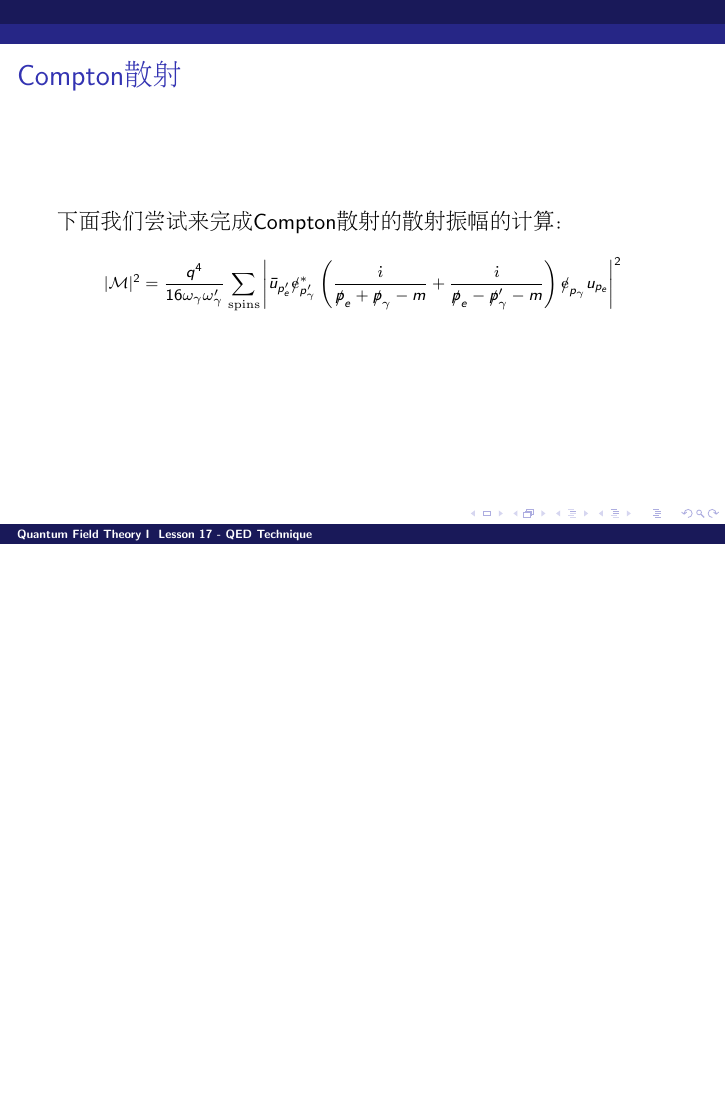
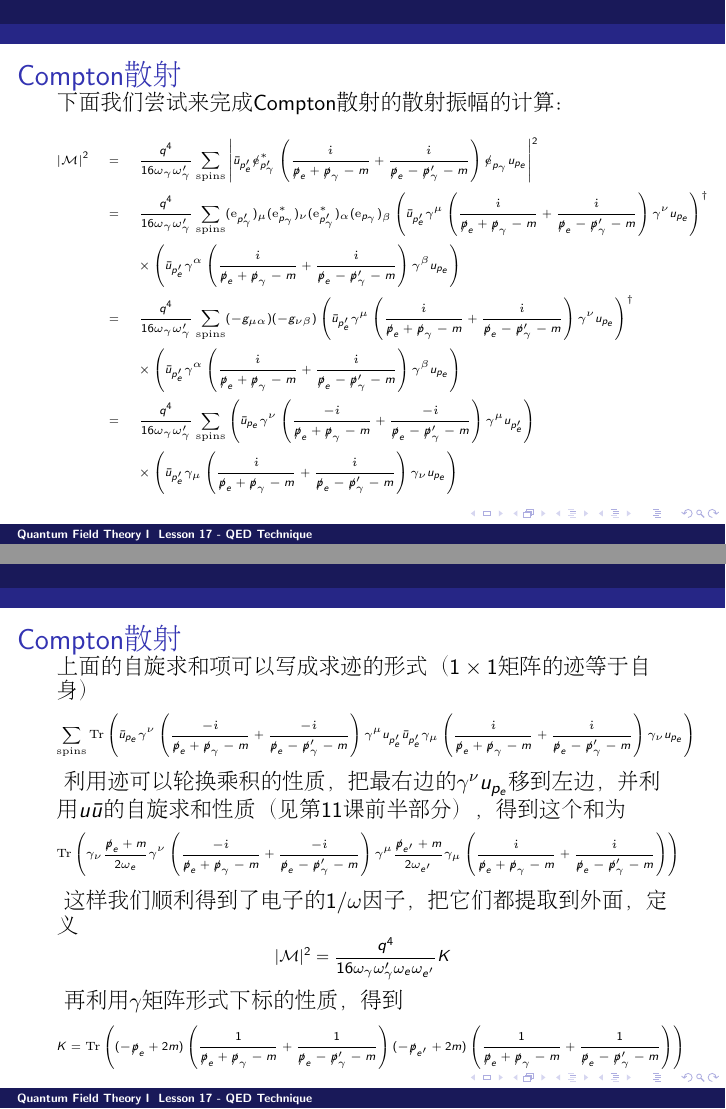
Before and after one commit to zqhuang/SYSU_QFTI, LaTeX slides (tex/Lesson17_QED_tech.tex): page 11 of 11 before the commit and pages 12 and 13 of 15 after it, the two joined at a grey line, the shorter picture padded with empty space. Compiled offline with pdfLaTeX.

Commit message:
upload L17

```diff
--- a/tex/Lesson17_QED_tech.tex
+++ b/tex/Lesson17_QED_tech.tex
@@ -180,3 +180,4 @@ $X^\mu= 4(AB)C^\mu - 4(AC)B^\mu + 4(BC)A^\mu$
 \end{frame}
 
 \begin{frame}
+\chtitle{$\gamma$矩阵的形式下标}
@@ -215,12 +231,45 @@ $$|\calM^2| = |J^1|^2 + |J^2|^2 =  |J^1|^2 + |J^2|^2 + |J^3|^2 - |J_0|^2 = -g_{\
 \chtitle{Compton散射}
 \bch
 下面我们尝试来完成Compton散射的散射振幅的计算：
-{\scriptsize
-\be
- |\calM|^2 = \frac{q^4}{16 \omega_\gamma\omega_\gamma'} \sum_{\rm spins}\left\vert\bar{u}_{p_e'} \slashed{\vece}^*_{p_\gamma'}\left(\frac{\ii}{\slashed{p}_e+\slashed{p}_\gamma-m}+\frac{\ii}{\slashed{p}_e-\slashed{p}_\gamma'-m}\right)\slashed{\vece}_{p_\gamma} u_{p_e}   \right\vert^2
-\ee
+{\tiny
+\bea
+ |\calM|^2 &=& \frac{q^4}{16 \omega_\gamma\omega_\gamma'} \sum_{\rm spins}\left\vert\bar{u}_{p_e'} \slashed{\vece}^*_{p_\gamma'}\left(\frac{\ii}{\slashed{p}_e+\slashed{p}_\gamma-m}+\frac{\ii}{\slashed{p}_e-\slashed{p}_\gamma'-m}\right)\slashed{\vece}_{p_\gamma} u_{p_e}   \right\vert^2 \newl
+&=& \frac{q^4}{16 \omega_\gamma\omega_\gamma'} \sum_{\rm spins}(\vece_{p_\gamma'})_\mu (\vece^*_{p_\gamma})_\nu (\vece^*_{p_\gamma'})_\alpha (\vece_{p_\gamma})_\beta  \left(\bar{u}_{p_e'} \gamma^\mu\left(\frac{\ii}{\slashed{p}_e+\slashed{p}_\gamma-m}+\frac{\ii}{\slashed{p}_e-\slashed{p}_\gamma'-m}\right) \gamma^\nu u_{p_e}  \right)^\dagger \newl
+&& \times\left(\bar{u}_{p_e'} \gamma^\alpha \left(\frac{\ii}{\slashed{p}_e+\slashed{p}_\gamma-m}+\frac{\ii}{\slashed{p}_e-\slashed{p}_\gamma'-m}\right)\gamma^\beta u_{p_e}  \right) \newl
+&=& \frac{q^4}{16 \omega_\gamma\omega_\gamma'} \sum_{\rm spins} (-g_{\mu\alpha})(- g_{\nu\beta} )\left(\bar{u}_{p_e'} \gamma^\mu\left(\frac{\ii}{\slashed{p}_e+\slashed{p}_\gamma-m}+\frac{\ii}{\slashed{p}_e-\slashed{p}_\gamma'-m}\right) \gamma^\nu u_{p_e}  \right)^\dagger \newl
+&& \times\left(\bar{u}_{p_e'} \gamma^\alpha \left(\frac{\ii}{\slashed{p}_e+\slashed{p}_\gamma-m}+\frac{\ii}{\slashed{p}_e-\slashed{p}_\gamma'-m}\right)\gamma^\beta u_{p_e}  \right) \newl
+&=& \frac{q^4}{16 \omega_\gamma\omega_\gamma'} \sum_{\rm spins} \left(\bar{u}_{p_e} \gamma^\nu \left(\frac{-\ii}{\slashed{p}_e+\slashed{p}_\gamma-m}+\frac{-\ii}{\slashed{p}_e-\slashed{p}_\gamma'-m}\right)\gamma^\mu   u_{p_e'}\right) \newl
+&& \times\left(\bar{u}_{p_e'} \gamma_\mu \left(\frac{\ii}{\slashed{p}_e+\slashed{p}_\gamma-m}+\frac{\ii}{\slashed{p}_e-\slashed{p}_\gamma'-m}\right)\gamma_\nu u_{p_e}  \right)
+\eea
 }
 \ech
 \end{frame}
 
+\begin{frame}
+\chtitle{Compton散射}
+\bch
+上面的自旋求和项可以写成求迹的形式（$1\times 1$矩阵的迹等于自身）
+{\tiny
+\be
+\sum_{\rm spins} \trof{\bar{u}_{p_e} \gamma^\nu \left(\frac{-\ii}{\slashed{p}_e+\slashed{p}_\gamma-m}+\frac{-\ii}{\slashed{p}_e-\slashed{p}_\gamma'-m}\right)\gamma^\mu   u_{p_e'}\bar{u}_{p_e'} \gamma_\mu \left(\frac{\ii}{\slashed{p}_e+\slashed{p}_\gamma-m}+\frac{\ii}{\slashed{p}_e-\slashed{p}_\gamma'-m}\right)\gamma_\nu u_{p_e} }
+\ee
+}
+利用迹可以轮换乘积的性质，把最右边的$\gamma^\nu u_{p_e}$移到左边，并利用$u\bar{u}$的自旋求和性质（见第11课前半部分），得到这个和为
+{\tiny
+\bea
+ \trof{\gamma_\nu\frac{\slashed{p}_e+m}{2\omega_e} \gamma^\nu \left(\frac{-\ii}{\slashed{p}_e+\slashed{p}_\gamma-m}+\frac{-\ii}{\slashed{p}_e-\slashed{p}_\gamma'-m}\right)\gamma^\mu  \frac{\slashed{p}_{e'}+m}{2\omega_{e'}} \gamma_\mu \left(\frac{\ii}{\slashed{p}_e+\slashed{p}_\gamma-m}+\frac{\ii}{\slashed{p}_e-\slashed{p}_\gamma'-m}\right) }
+\eea
+}
+这样我们顺利得到了电子的$1/\omega$因子，把它们都提取到外面，定义
+{\scriptsize
+$$|\calM|^2 = \frac{q^4}{16 \omega_\gamma\omega_\gamma'\omega_e\omega_{e'}} K$$}
+再利用$\gamma$矩阵形式下标的性质，得到
+{\tiny
+$$K =  \trof{(-\slashed{p}_e+2m) \left(\frac{1}{\slashed{p}_e+\slashed{p}_\gamma-m}+\frac{1}{\slashed{p}_e-\slashed{p}_\gamma'-m}\right)(-\slashed{p}_{e'}+2m)\left(\frac{1}{\slashed{p}_e+\slashed{p}_\gamma-m}+\frac{1}{\slashed{p}_e-\slashed{p}_\gamma'-m}\right)}$$
+}
 
+\ech
+\end{frame}
+
+\begin{frame}
+\chtitle{Compton散射}
```
Also changed, not shown: Lesson17_QED_tech.pdf, tex/Lesson17_QED_tech.tex (32 more changed lines).
